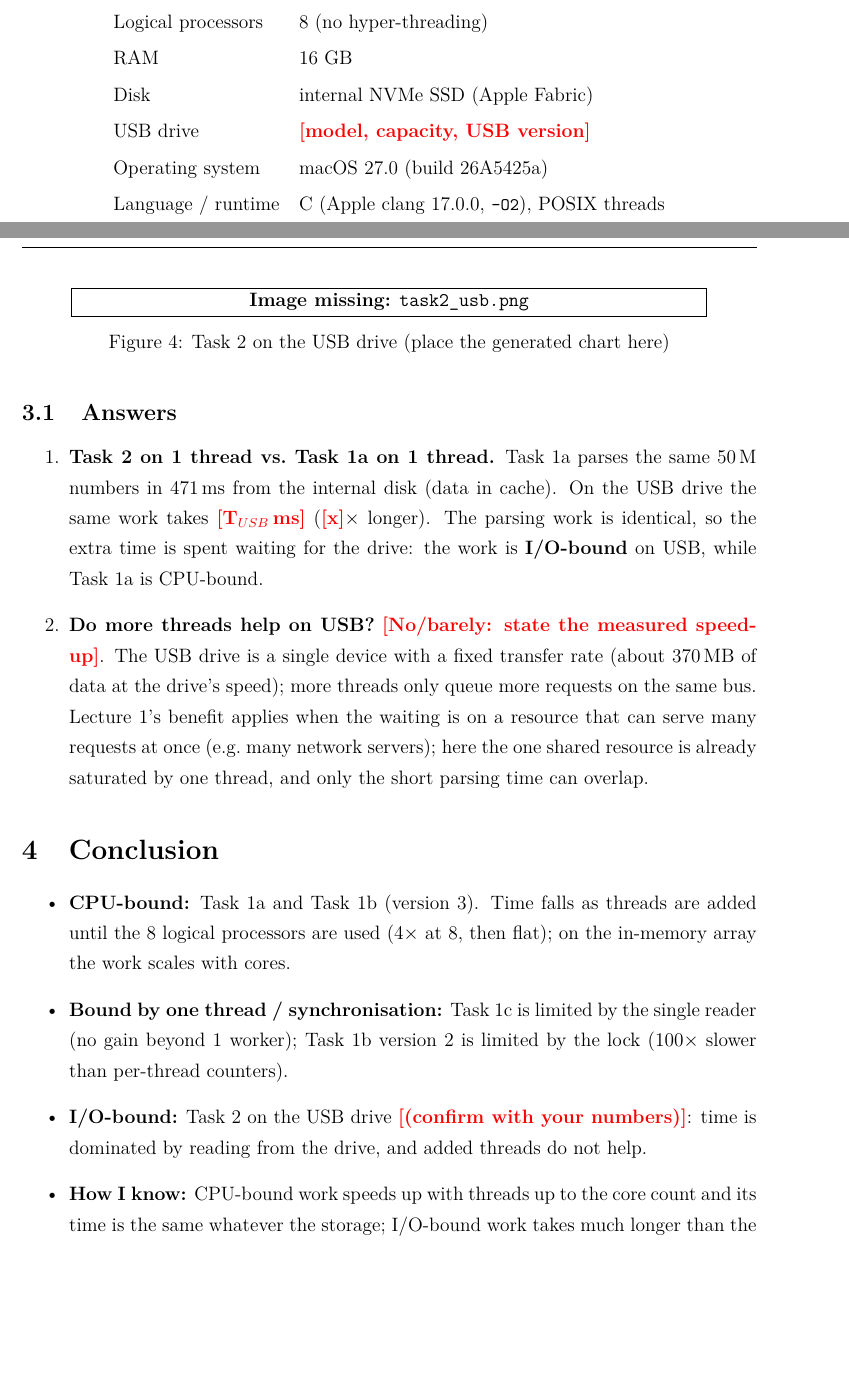
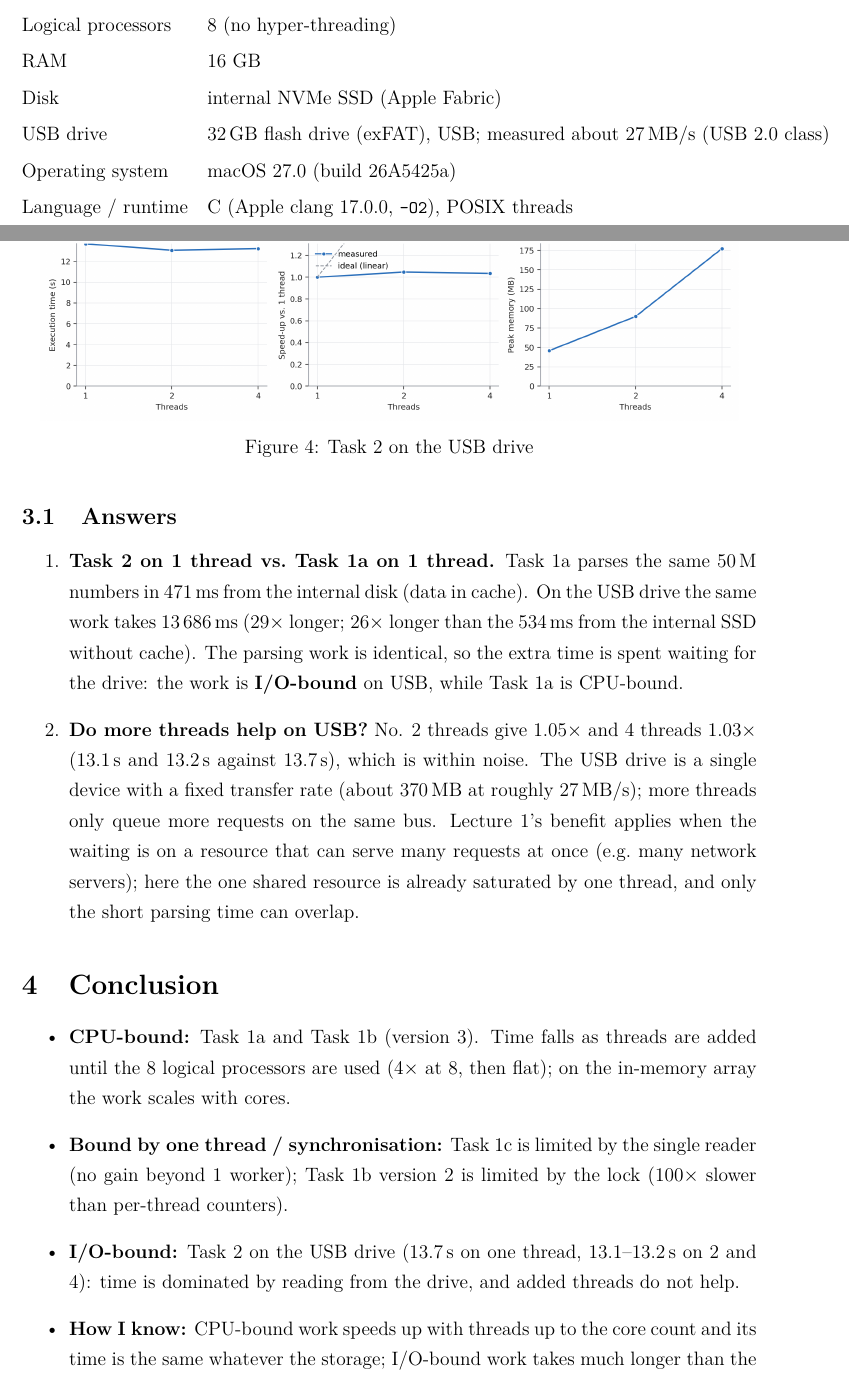
Before and after one commit to igortacu/PR-LABS, a LaTeX document (report.tex): two parts of pages 3 and 7 of 9, joined at a grey line, cut so that both start at the same text, the shorter picture padded with empty space. Compiled offline with pdfLaTeX.

Commit message:
Add Task 2 USB measurements and finish report

```diff
--- a/report.tex
+++ b/report.tex
@@ -87,7 +87,7 @@
     Logical processors & 8 (no hyper-threading) \\
     RAM & 16 GB \\
     Disk & internal NVMe SSD (Apple Fabric) \\
-    USB drive & \fillme{model, capacity, USB version} \\
+    USB drive & 32\,GB flash drive (exFAT), USB; measured about 27\,MB/s (USB~2.0 class) \\
     Operating system & macOS 27.0 (build 26A5425a) \\
     Language / runtime & C (Apple clang 17.0.0, \code{-O2}), POSIX threads \\
     \bottomrule
@@ -252,18 +252,17 @@ unplugged and plugged back in (Spotlight indexing off). One run per configuratio
   \end{tabular}
 \end{table}
 
-\img{task2_usb.png}{Task 2 on the USB drive (place the generated chart here)}
+\img{task2_usb.png}{Task 2 on the USB drive}
 
 \subsection{Answers}
 \begin{enumerate}
   \item \textbf{Task 2 on 1 thread vs.\ Task 1a on 1 thread.} Task 1a parses
         the same 50\,M numbers in 471\,ms from the internal disk (data in cache). On the USB
-        drive the same work takes \fillme{T$_{USB}$\,ms} (\fillme{x}$\times$ longer). The parsing
+        drive the same work takes 13\,686\,ms (29$\times$ longer; 26$\times$ longer than the 534\,ms from the internal SSD without cache). The parsing
         work is identical, so the extra time is spent waiting for the drive: the
         work is \textbf{I/O-bound} on USB, while Task 1a is CPU-bound.
-  \item \textbf{Do more threads help on USB?} \fillme{No/barely: state the measured
-        speed-up}. The USB drive is a single device with a fixed transfer rate
-        (about 370\,MB of data at the drive's speed); more threads only
+  \item \textbf{Do more threads help on USB?} No. 2 threads give 1.05$\times$ and 4 threads 1.03$\times$ (13.1\,s and 13.2\,s against 13.7\,s), which is within noise. The USB drive is a single device with a fixed transfer rate
+        (about 370\,MB at roughly 27\,MB/s); more threads only
         queue more requests on the same bus. Lecture 1's benefit applies when the
         waiting is on a resource that can serve many requests at once (e.g.\ many
         network servers); here the one shared resource is already saturated by
@@ -279,8 +278,7 @@ unplugged and plugged back in (Spotlight indexing off). One run per configuratio
   \item \textbf{Bound by one thread / synchronisation:} Task 1c is limited by
         the single reader (no gain beyond 1 worker); Task 1b version 2 is
         limited by the lock (100$\times$ slower than per-thread counters).
-  \item \textbf{I/O-bound:} Task 2 on the USB drive \fillme{(confirm with your
-        numbers)}: time is dominated by reading from the drive, and added
+  \item \textbf{I/O-bound:} Task 2 on the USB drive (13.7\,s on one thread, 13.1--13.2\,s on 2 and 4): time is dominated by reading from the drive, and added
         threads do not help.
   \item \textbf{How I know:} CPU-bound work speeds up with threads up to the
         core count and its time is the same whatever the storage; I/O-bound
```
Also changed, not shown: lab1/results/raw_2_usb.txt (added, +3 -0 lines), images/task2_usb.png (added), report.pdf, report.tex (8 more changed lines), 1 other file.
